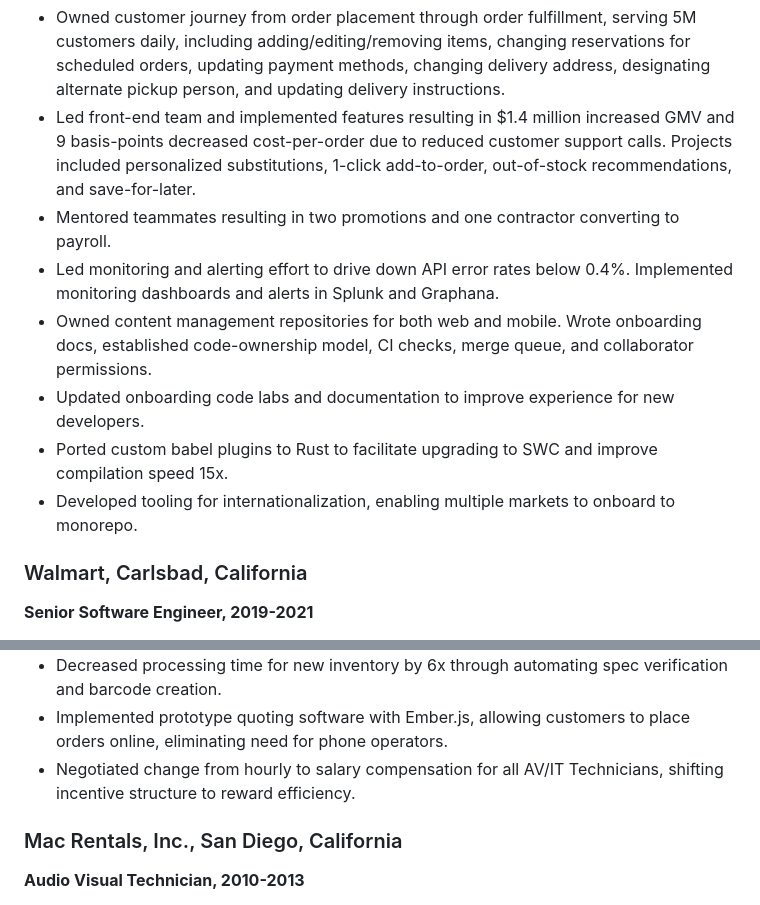
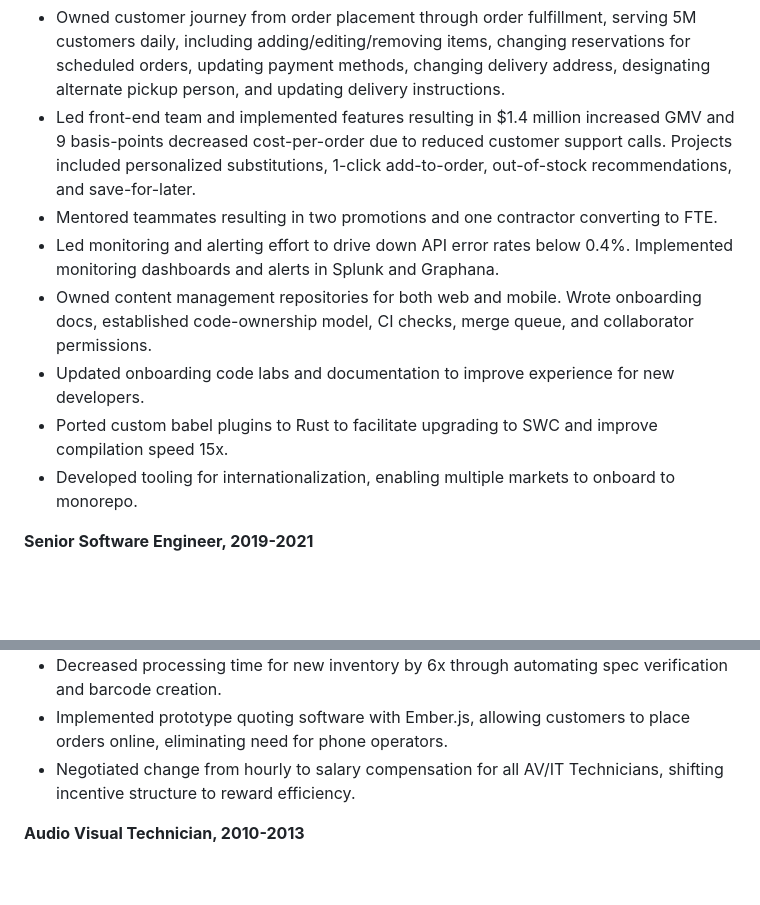
Before and after one commit to appleJax/appleJax.github.io, a Markdown page: README.md, 2 parts joined by grey strips. Rendered like a GitHub page; blank space fills up the shorter version.

Commit message:
remove duplicate company header

```diff
--- a/README.md
+++ b/README.md
@@ -18,14 +18,12 @@ TypeScript, React, Redux, NextJS, TanStack Query, GraphQL, Material UI, Node, Ex
 
 - Owned customer journey from order placement through order fulfillment, serving 5M customers daily, including adding/editing/removing items, changing reservations for scheduled orders, updating payment methods, changing delivery address, designating alternate pickup person, and updating delivery instructions.
 - Led front-end team and implemented features resulting in $1.4 million increased GMV and 9 basis-points decreased cost-per-order due to reduced customer support calls. Projects included personalized substitutions, 1-click add-to-order, out-of-stock recommendations, and save-for-later.
-- Mentored teammates resulting in two promotions and one contractor converting to payroll.
+- Mentored teammates resulting in two promotions and one contractor converting to FTE.
 - Led monitoring and alerting effort to drive down API error rates below 0.4%. Implemented monitoring dashboards and alerts in Splunk and Graphana.
 - Owned content management repositories for both web and mobile. Wrote onboarding docs, established code-ownership model, CI checks, merge queue, and collaborator permissions.
 - Updated onboarding code labs and documentation to improve experience for new developers.
 - Ported custom babel plugins to Rust to facilitate upgrading to SWC and improve compilation speed 15x.
 - Developed tooling for internationalization, enabling multiple markets to onboard to monorepo.
-
-### Walmart, Carlsbad, California
 
 **Senior Software Engineer, 2019-2021**
 
@@ -69,8 +67,6 @@ TypeScript, React, Redux, NextJS, TanStack Query, GraphQL, Material UI, Node, Ex
 - Implemented prototype quoting software with Ember.js, allowing customers to place orders online, eliminating need for phone operators.
 - Negotiated change from hourly to salary compensation for all AV/IT Technicians, shifting incentive structure to reward efficiency.
 
-### Mac Rentals, Inc., San Diego, California
-
 **Audio Visual Technician, 2010-2013**
 
 - Translated audio/visual/computing requirements of event organizers to equipment list of rental gear, including backups, wiring, power requirements, and personnel.
```
